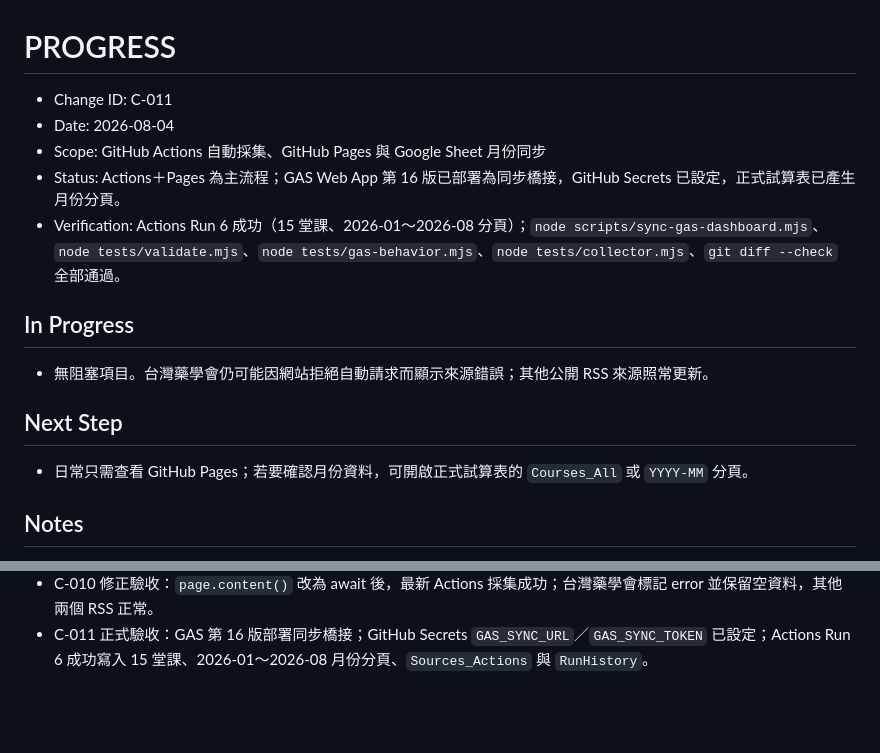
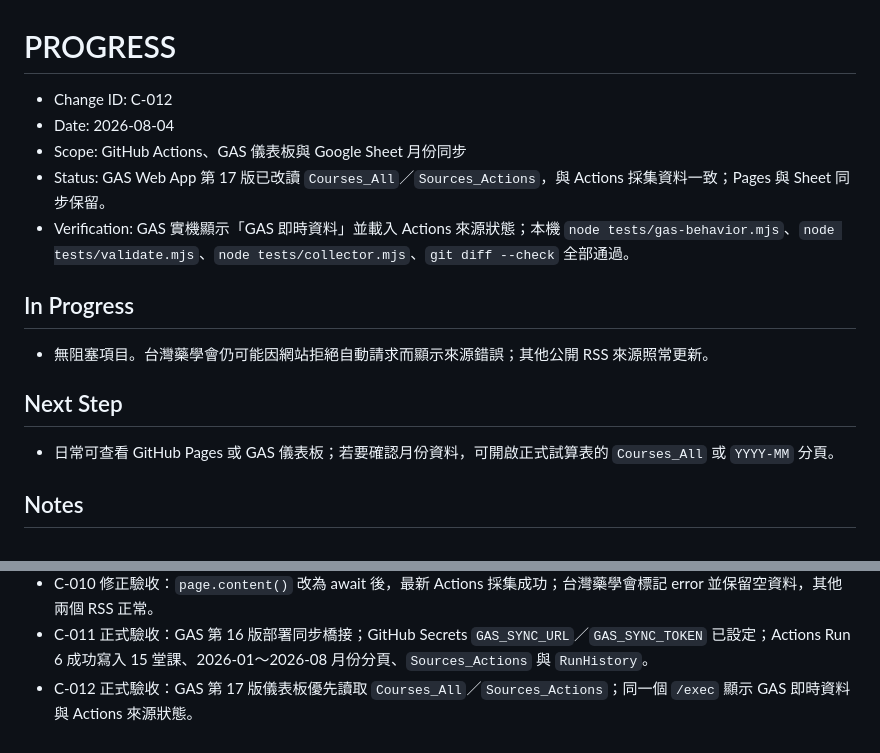
Before and after one commit to LCCtaiwan/pharmacist-dashboard, a Markdown page: PROGRESS.md, 2 parts joined by grey strips. Rendered like a GitHub page; blank space fills up the shorter version.

Commit message:
C-012 docs: record unified Actions and GAS dashboard

```diff
--- a/PROGRESS.md
+++ b/PROGRESS.md
@@ -1,10 +1,10 @@
 # PROGRESS
 
-- Change ID: C-011
+- Change ID: C-012
 - Date: 2026-08-04
-- Scope: GitHub Actions 自動採集、GitHub Pages 與 Google Sheet 月份同步
-- Status: Actions＋Pages 為主流程；GAS Web App 第 16 版已部署為同步橋接，GitHub Secrets 已設定，正式試算表已產生月份分頁。
-- Verification: Actions Run 6 成功（15 堂課、2026-01～2026-08 分頁）；`node scripts/sync-gas-dashboard.mjs`、`node tests/validate.mjs`、`node tests/gas-behavior.mjs`、`node tests/collector.mjs`、`git diff --check` 全部通過。
+- Scope: GitHub Actions、GAS 儀表板與 Google Sheet 月份同步
+- Status: GAS Web App 第 17 版已改讀 `Courses_All`／`Sources_Actions`，與 Actions 採集資料一致；Pages 與 Sheet 同步保留。
+- Verification: GAS 實機顯示「GAS 即時資料」並載入 Actions 來源狀態；本機 `node tests/gas-behavior.mjs`、`node tests/validate.mjs`、`node tests/collector.mjs`、`git diff --check` 全部通過。
 
 ## In Progress
 
@@ -12,7 +12,7 @@
 
 ## Next Step
 
-- 日常只需查看 GitHub Pages；若要確認月份資料，可開啟正式試算表的 `Courses_All` 或 `YYYY-MM` 分頁。
+- 日常可查看 GitHub Pages 或 GAS 儀表板；若要確認月份資料，可開啟正式試算表的 `Courses_All` 或 `YYYY-MM` 分頁。
 
 ## Notes
 
@@ -36,3 +36,4 @@
 - C-010 遠端推送：`LCCtaiwan/pharmacist-dashboard` 的 `main` 已包含完整專案、兩個 workflow 與最新進度文件。
 - C-010 修正驗收：`page.content()` 改為 await 後，最新 Actions 採集成功；台灣藥學會標記 error 並保留空資料，其他兩個 RSS 正常。
 - C-011 正式驗收：GAS 第 16 版部署同步橋接；GitHub Secrets `GAS_SYNC_URL`／`GAS_SYNC_TOKEN` 已設定；Actions Run 6 成功寫入 15 堂課、2026-01～2026-08 月份分頁、`Sources_Actions` 與 `RunHistory`。
+- C-012 正式驗收：GAS 第 17 版儀表板優先讀取 `Courses_All`／`Sources_Actions`；同一個 `/exec` 顯示 GAS 即時資料與 Actions 來源狀態。
```
